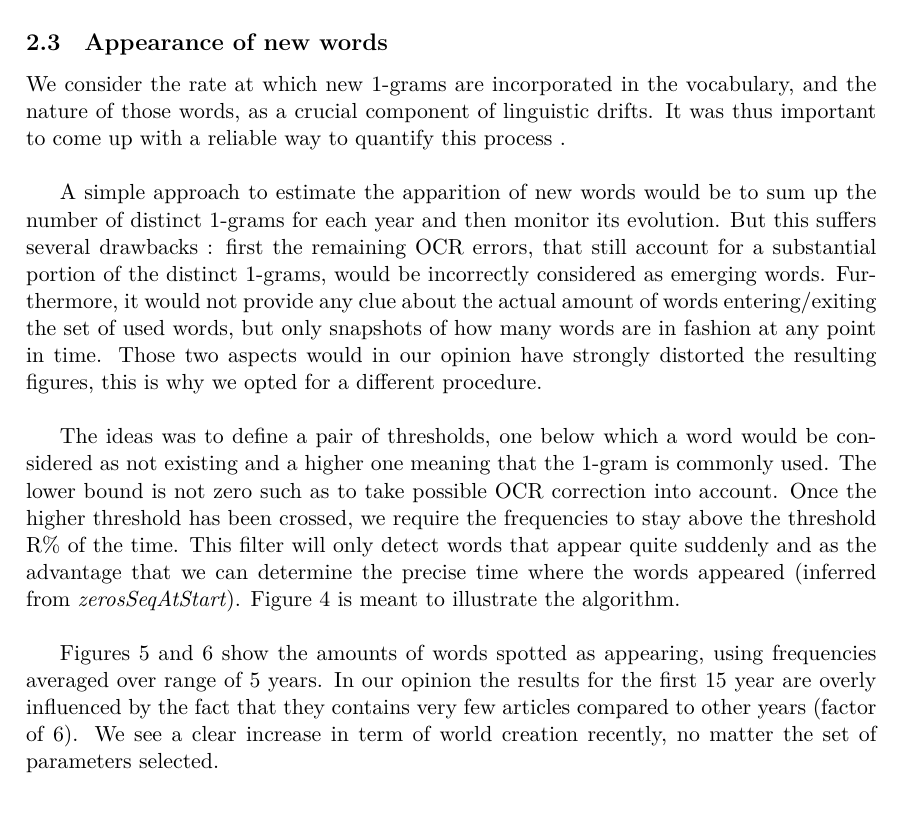
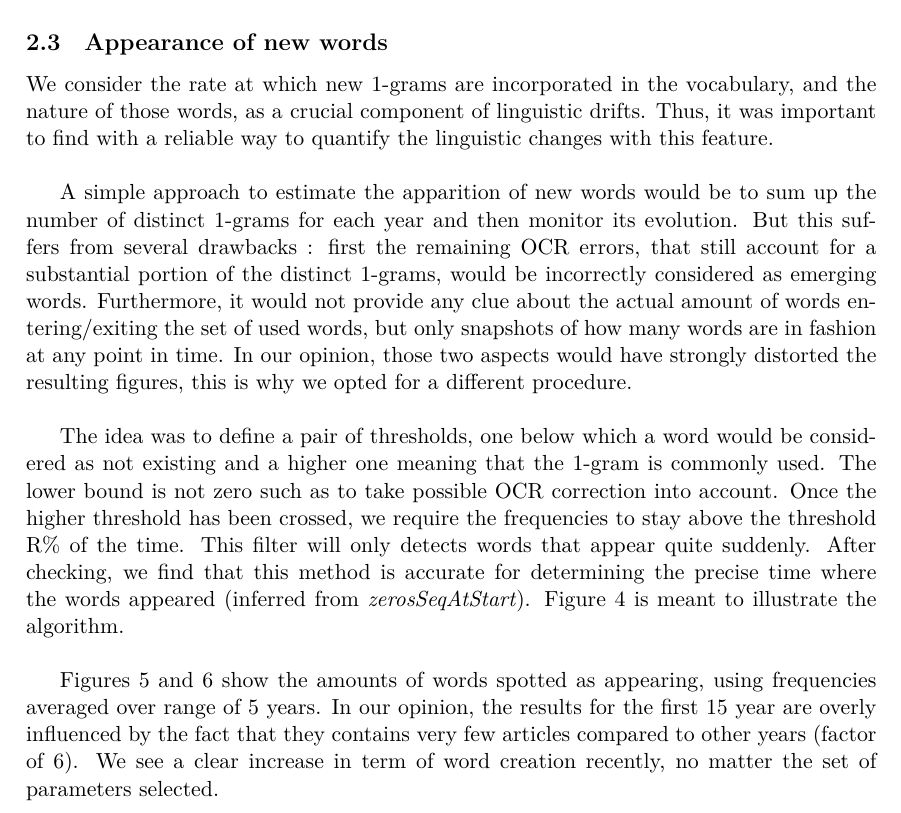
Before and after one commit to AblionGE/A-study-of-linguistic-drift-on-Le-Temps-Newspaper-Corpus, a LaTeX document (report/main.tex, which reads report/appearance_of_words.tex): part of page 5 of 19, cut so that both start at the same text. Compiled offline with XeLaTeX.

Commit message:
Update appearance_of_words.tex

```diff
--- a/report/appearance_of_words.tex
+++ b/report/appearance_of_words.tex
@@ -1,10 +1,10 @@
 \subsection{Appearance of new words}
 
-We consider the rate at which new 1-grams are incorporated in the vocabulary, and the nature of those words,  as a crucial component of linguistic drifts. It was thus important to come up with a reliable way to quantify this process .\\
+We consider the rate at which new 1-grams are incorporated in the vocabulary, and the nature of those words,  as a crucial component of linguistic drifts. Thus, it was important to find with a reliable way to quantify the linguistic changes with this feature.\\
 
-A simple approach to estimate the apparition of new words would be to sum up the number of distinct 1-grams for each year and then monitor its evolution. But this suffers several drawbacks : first the remaining OCR errors, that still account for a substantial portion of the distinct 1-grams,  would be incorrectly considered as emerging words.  Furthermore, it would not provide any clue about the actual amount of words entering/exiting the set of used words, but only snapshots of how many words are in fashion at any point in time. Those two aspects would in our opinion have strongly distorted the resulting figures, this is why we opted for a different procedure.\\
+A simple approach to estimate the apparition of new words would be to sum up the number of distinct 1-grams for each year and then monitor its evolution. But this suffers from several drawbacks : first the remaining OCR errors, that still account for a substantial portion of the distinct 1-grams,  would be incorrectly considered as emerging words.  Furthermore, it would not provide any clue about the actual amount of words entering/exiting the set of used words, but only snapshots of how many words are in fashion at any point in time. In our opinion, those two aspects would have strongly distorted the resulting figures, this is why we opted for a different procedure.\\
 
-The ideas was to define a pair of thresholds, one below which a word would be considered as not existing and a higher one meaning that the 1-gram is commonly used. The lower bound is not zero such as to take possible OCR correction into account. Once the higher threshold has been crossed, we require the frequencies to stay above the threshold R\% of the time.  This filter will only detect words that appear quite suddenly and as the advantage that we can determine the precise time where the words appeared (inferred from \textit{zerosSeqAtStart}). Figure \ref{algoschema} is meant to illustrate the algorithm.\\
+The idea was to define a pair of thresholds, one below which a word would be considered as not existing and a higher one meaning that the 1-gram is commonly used. The lower bound is not zero such as to take possible OCR correction into account. Once the higher threshold has been crossed, we require the frequencies to stay above the threshold R\% of the time.  This filter will only detects words that appear quite suddenly. After checking, we find that this method is accurate for determining the precise time where the words appeared (inferred from \textit{zerosSeqAtStart}). Figure \ref{algoschema} is meant to illustrate the algorithm.\\
 
 \begin{figure}[h!]
         \includegraphics[scale=0.7]{Pictures/statistics/appearing-words/algo-schema.png}
@@ -13,7 +13,7 @@ The ideas was to define a pair of thresholds, one below which a word would be co
 	\centering
 \end{figure}
 
-Figures \ref{ratio60} and \ref{ratio80} show the amounts of words spotted as appearing, using frequencies averaged over range of 5 years.  In our opinion the results for the first 15 year are overly influenced by the fact that they contains very few articles compared to other years (factor of 6). We see a clear increase in term of world creation recently, no matter the set of parameters selected.
+Figures \ref{ratio60} and \ref{ratio80} show the amounts of words spotted as appearing, using frequencies averaged over range of 5 years.  In our opinion, the results for the first 15 year are overly influenced by the fact that they contains very few articles compared to other years (factor of 6). We see a clear increase in term of word creation recently, no matter the set of parameters selected.
 \begin{figure}[h!]
         \includegraphics[scale=0.65]{Pictures/statistics/appearing-words/word-appearing-ratio60.png}
         \caption{New words detection with tolerance rate R = 60\%}
```
